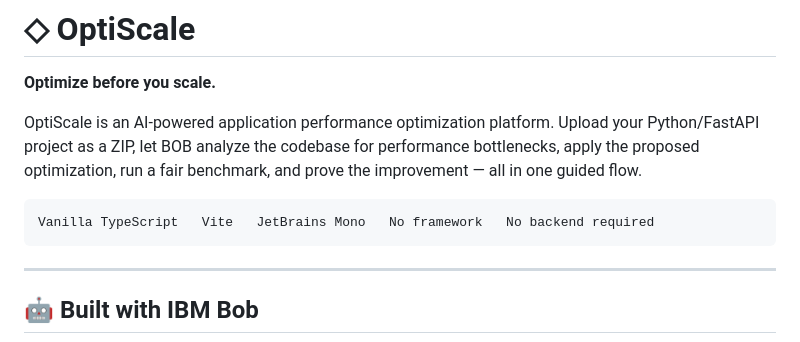
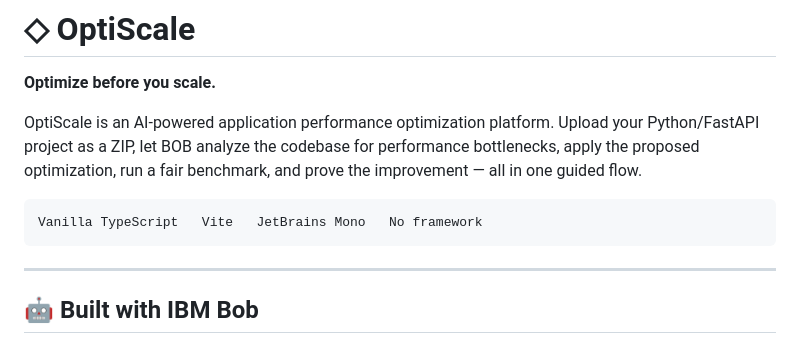
Before and after one commit to klalollol/OptiScale, a Markdown page: README.md, the part around the change. Rendered like a GitHub page.

Commit message:
Remove 'No backend required' from README

````diff
--- a/README.md
+++ b/README.md
@@ -5,7 +5,7 @@
 OptiScale is an AI-powered application performance optimization platform. Upload your Python/FastAPI project as a ZIP, let BOB analyze the codebase for performance bottlenecks, apply the proposed optimization, run a fair benchmark, and prove the improvement — all in one guided flow.
 
 ```
-Vanilla TypeScript   Vite   JetBrains Mono   No framework   No backend required
+Vanilla TypeScript   Vite   JetBrains Mono   No framework
 ```
 
 ---
````
